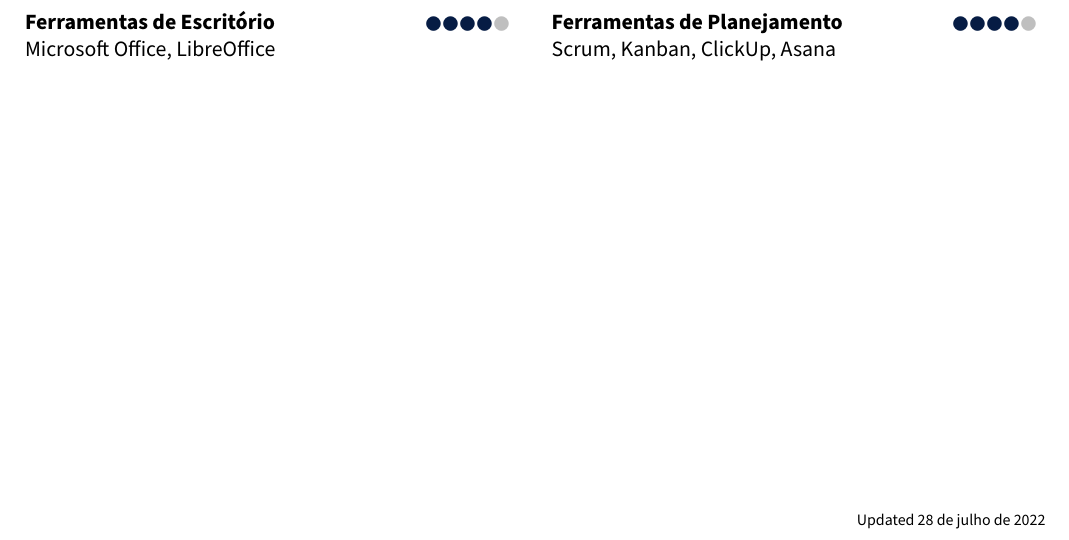
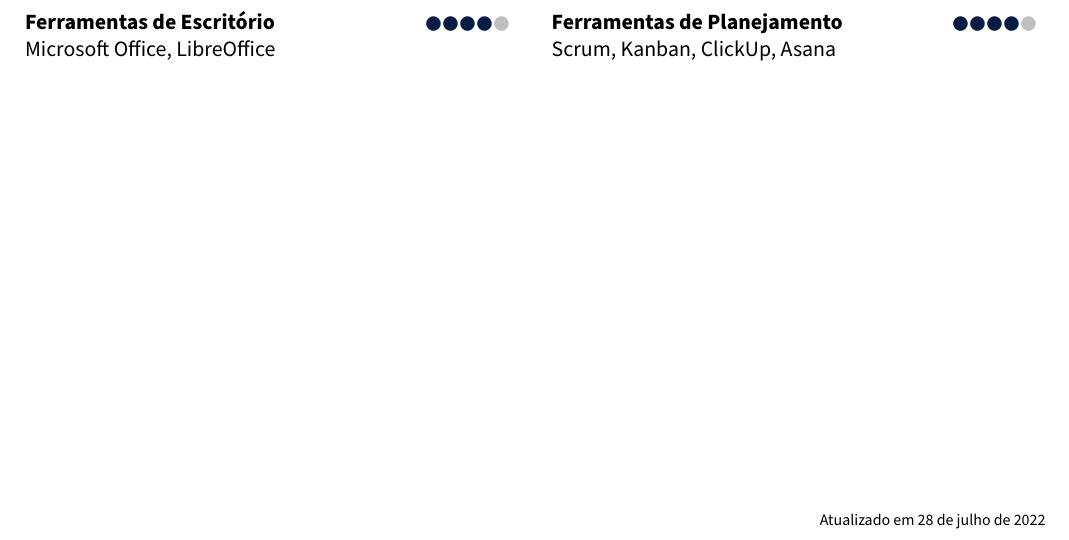
Before and after one commit to carmo-lucas/CV, a LaTeX document (main.tex, which reads styles.sty, tex/00-header.tex): part of page 2 of 2, cut so that both start at the same text. Compiled offline with pdfLaTeX.

Commit message:
Alterei a estrutura mais uma vez para simplificar

```diff
--- a/main.tex
+++ b/main.tex
@@ -1,30 +1,6 @@
 \documentclass[a4paper, 11pt]{article}
-\usepackage[dvipsnames]{xcolor}
 
-\definecolor{Accent}{RGB}{6, 28, 68}
-\definecolor{Accent2}{RGB}{80,80,80}
-\usepackage[utf8]{inputenc}
-\usepackage[colorlinks=true,urlcolor=Accent]{hyperref}
-\usepackage{titlesec}
-\usepackage[margin=1.5cm]{geometry}
-\usepackage{longtable}
-\usepackage{graphicx}
-\usepackage{colortbl}
-\usepackage{makecell}
-\usepackage{fancyhdr}
-\usepackage{amsfonts}
-\usepackage[brazilian]{babel}
-\usepackage{ifthen}
-\usepackage{wasysym}
-
-% \usepackage{tgadventor}
-% \renewcommand*\familydefault{\sfdefault} %% Only if the base font of the document is to be sans serif
-% \usepackage[T1]{fontenc}
-\usepackage[default]{sourcesanspro}
-\usepackage[T1]{fontenc}
-
-% Remover todas as indentações
-\setlength\parindent{0pt}
+\usepackage[]{styles}
 
 \input{functions.tex}
 
--- /dev/null
+++ b/styles.sty
@@ -0,0 +1,26 @@
+\usepackage[dvipsnames]{xcolor}
+
+\definecolor{Accent}{RGB}{6, 28, 68}
+\definecolor{Accent2}{RGB}{80,80,80}
+\usepackage[utf8]{inputenc}
+\usepackage[colorlinks=true,urlcolor=Accent]{hyperref}
+\usepackage{titlesec}
+\usepackage[margin=1.5cm]{geometry}
+\usepackage{longtable}
+\usepackage{graphicx}
+\usepackage{colortbl}
+\usepackage{makecell}
+\usepackage{fancyhdr}
+\usepackage{amsfonts}
+\usepackage[brazilian]{babel}
+\usepackage{ifthen}
+\usepackage{wasysym}
+
+% \usepackage{tgadventor}
+% \renewcommand*\familydefault{\sfdefault} %% Only if the base font of the document is to be sans serif
+% \usepackage[T1]{fontenc}
+\usepackage[default]{sourcesanspro}
+\usepackage[T1]{fontenc}
+
+% Remover todas as indentações
+\setlength\parindent{0pt}
--- a/00-header.tex
+++ b/tex/00-header.tex
@@ -19,0 +25,2 @@
+\rfoot{\scriptsize{Atualizado em \today}}
+\renewcommand{\headrulewidth}{0pt}
```
Also changed, not shown: tex/01-experience.tex (renamed from 01-experience.tex), tex/02-academic.tex (renamed from 02-academic.tex), tex/03-internships.tex (renamed from 03-internships.tex), tex/05-skills.tex (renamed from 05-skills.tex), main.tex (24 more changed lines), tex/00-header.tex (5 more changed lines).
